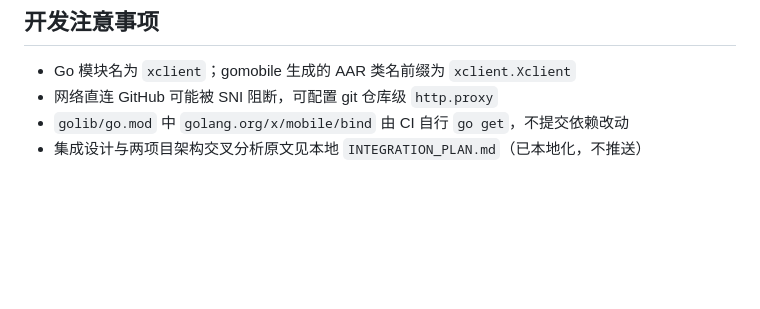
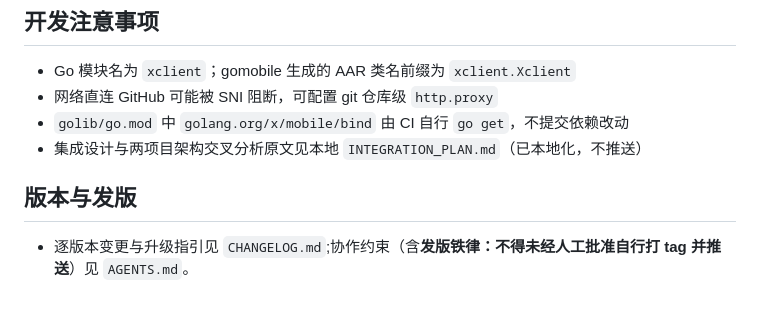
Before and after one commit to v2up-32mb/x-client, a Markdown page: README.md, the part around the change. GitHub-like rendering; blank space fills up the shorter version.

Commit message:
docs: 补 CHANGELOG.md(v1.3.x 阶段),README 版本节;AGENTS 已含发版铁律

```diff
--- a/README.md
+++ b/README.md
@@ -166,3 +166,7 @@ VPN TUN ──► hev-socks5-tunnel ──► 本地 SOCKS5 ──► Go 协议
 - 网络直连 GitHub 可能被 SNI 阻断，可配置 git 仓库级 `http.proxy`
 - `golib/go.mod` 中 `golang.org/x/mobile/bind` 由 CI 自行 `go get`，不提交依赖改动
 - 集成设计与两项目架构交叉分析原文见本地 `INTEGRATION_PLAN.md`（已本地化，不推送）
+
+## 版本与发版
+
+- 逐版本变更与升级指引见 `CHANGELOG.md`;协作约束（含**发版铁律：不得未经人工批准自行打 tag 并推送**）见 `AGENTS.md`。
```
Also changed, not shown: CHANGELOG.md (added, +43 -0 lines).
